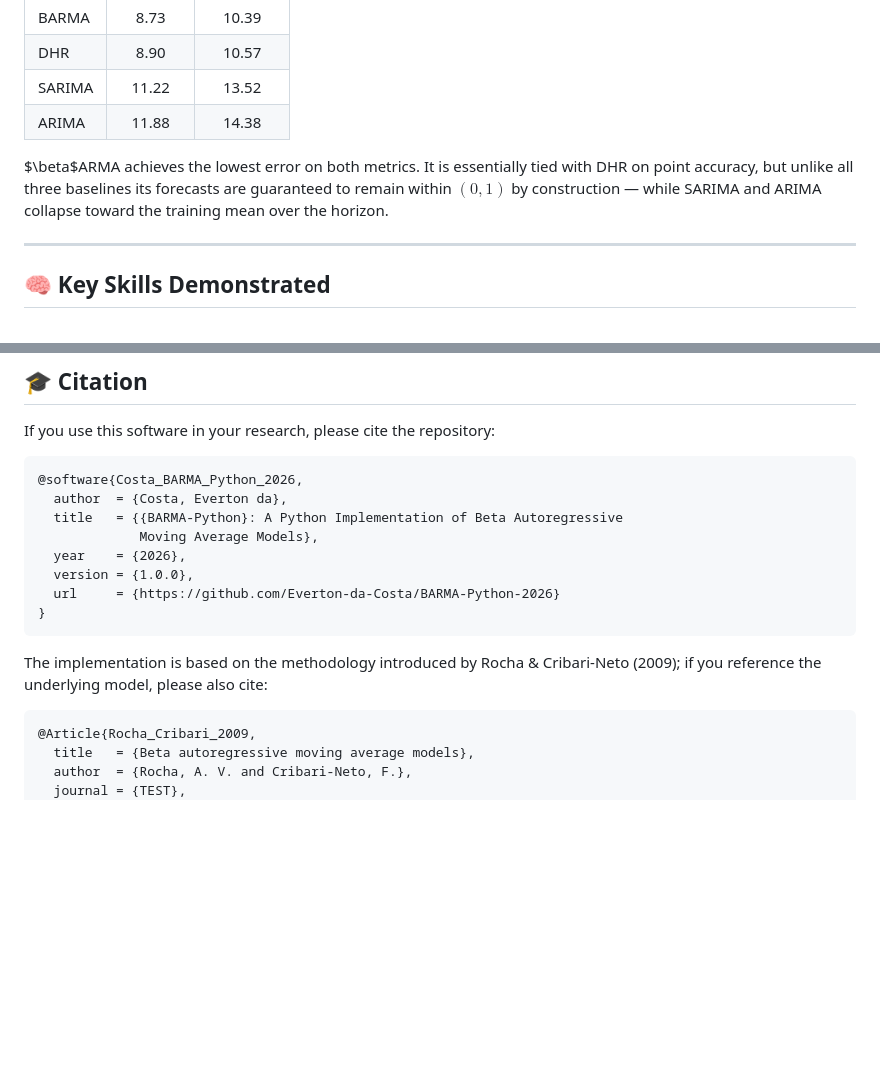
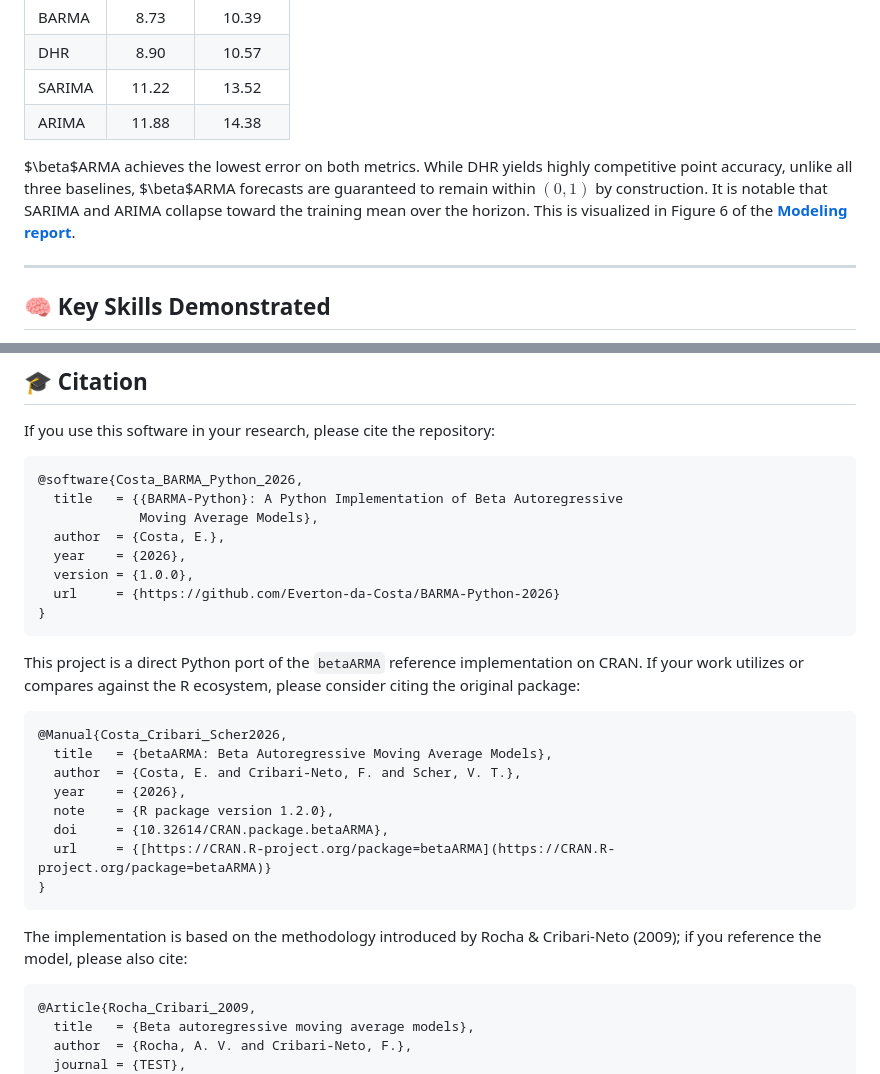
Before and after one commit to Everton-da-Costa/BARMA-Python-2026, a Markdown page: README.md, 2 parts joined by grey strips. GitHub-like rendering; blank space fills up the shorter version.

Commit message:
update README citations and forecast benchmarck summary

````diff
--- a/README.md
+++ b/README.md
@@ -191,10 +191,11 @@ On the 66-month test set (roughly 5.5 years), forecast accuracy was:
 | SARIMA     | 11.22   | 13.52    |
 | ARIMA      | 11.88   | 14.38    |
 
-$\beta$ARMA achieves the lowest error on both metrics. It is essentially tied
-with DHR on point accuracy, but unlike all three baselines its forecasts are
-guaranteed to remain within $(0, 1)$ by construction — while SARIMA and ARIMA
-collapse toward the training mean over the horizon.
+$\beta$ARMA achieves the lowest error on both metrics.
+While DHR yields highly competitive point accuracy, unlike all three baselines,
+$\beta$ARMA forecasts are guaranteed to remain within $(0, 1)$ by construction.
+It is notable that SARIMA and ARIMA collapse toward the training mean over the horizon.
+This is visualized in Figure 6 of the **[Modeling report](https://htmlpreview.github.io/?https://github.com/Everton-da-Costa/BARMA-Python-2026/blob/main/report/report_brasilia_relative_humidity.html)**.
 
 ---
 
@@ -304,18 +305,32 @@ If you use this software in your research, please cite the repository:
 
 ```bibtex
 @software{Costa_BARMA_Python_2026,
-  author  = {Costa, Everton da},
   title   = {{BARMA-Python}: A Python Implementation of Beta Autoregressive
              Moving Average Models},
+  author  = {Costa, E.},
   year    = {2026},
   version = {1.0.0},
   url     = {https://github.com/Everton-da-Costa/BARMA-Python-2026}
 }
 ```
 
+This project is a direct Python port of the `betaARMA` reference implementation on CRAN.
+If your work utilizes or compares against the R ecosystem, please consider citing the
+original package:
+
+```bibtex
+@Manual{Costa_Cribari_Scher2026,
+  title   = {betaARMA: Beta Autoregressive Moving Average Models},
+  author  = {Costa, E. and Cribari-Neto, F. and Scher, V. T.},
+  year    = {2026},
+  note    = {R package version 1.2.0},
+  doi     = {10.32614/CRAN.package.betaARMA},
+  url     = {[https://CRAN.R-project.org/package=betaARMA](https://CRAN.R-project.org/package=betaARMA)}
+}
+```
+
 The implementation is based on the methodology introduced by
-Rocha & Cribari-Neto (2009); if you reference the underlying model, please also
-cite:
+Rocha & Cribari-Neto (2009); if you reference the model, please also cite:
 
 ```bibtex
 @Article{Rocha_Cribari_2009,
````
Also changed, not shown: other parts of README.md (+1 -1 lines).
